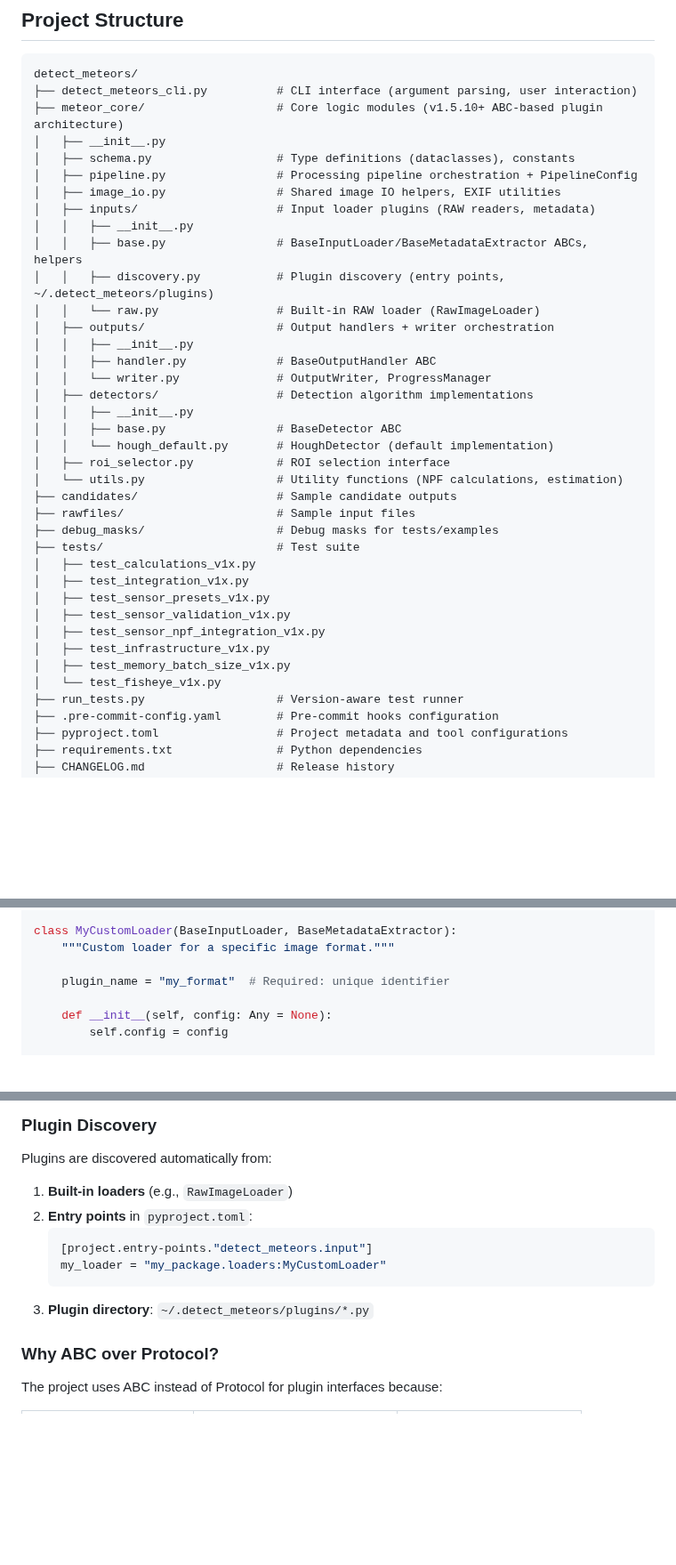
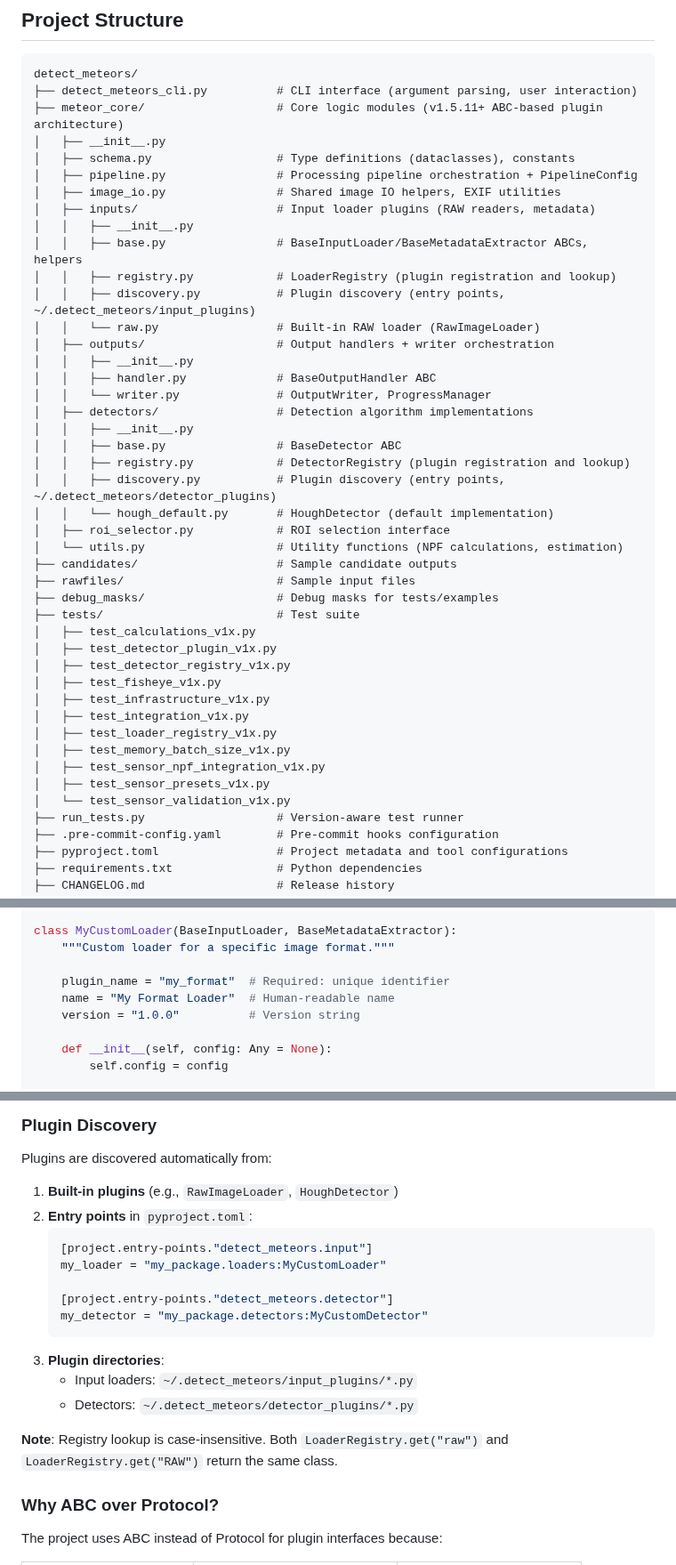
Before and after one commit to shin3tky/detect_meteors, a Markdown page: INSTALL_DEV.md, 3 parts joined by grey strips. Shown at 89% size. GitHub-like rendering; blank space fills up the shorter version.

````diff
--- a/INSTALL_DEV.md
+++ b/INSTALL_DEV.md
@@ -369,7 +372,7 @@ def estimate_star_trail_length(
 ```
 detect_meteors/
 ├── detect_meteors_cli.py          # CLI interface (argument parsing, user interaction)
-├── meteor_core/                   # Core logic modules (v1.5.10+ ABC-based plugin architecture)
+├── meteor_core/                   # Core logic modules (v1.5.11+ ABC-based plugin architecture)
 │   ├── __init__.py
 │   ├── schema.py                  # Type definitions (dataclasses), constants
 │   ├── pipeline.py                # Processing pipeline orchestration + PipelineConfig
@@ -377,7 +380,8 @@ detect_meteors/
 │   ├── inputs/                    # Input loader plugins (RAW readers, metadata)
 │   │   ├── __init__.py
 │   │   ├── base.py                # BaseInputLoader/BaseMetadataExtractor ABCs, helpers
-│   │   ├── discovery.py           # Plugin discovery (entry points, ~/.detect_meteors/plugins)
+│   │   ├── registry.py            # LoaderRegistry (plugin registration and lookup)
+│   │   ├── discovery.py           # Plugin discovery (entry points, ~/.detect_meteors/input_plugins)
 │   │   └── raw.py                 # Built-in RAW loader (RawImageLoader)
 │   ├── outputs/                   # Output handlers + writer orchestration
 │   │   ├── __init__.py
@@ -386,6 +390,8 @@ detect_meteors/
 │   ├── detectors/                 # Detection algorithm implementations
 │   │   ├── __init__.py
 │   │   ├── base.py                # BaseDetector ABC
+│   │   ├── registry.py            # DetectorRegistry (plugin registration and lookup)
+│   │   ├── discovery.py           # Plugin discovery (entry points, ~/.detect_meteors/detector_plugins)
 │   │   └── hough_default.py       # HoughDetector (default implementation)
 │   ├── roi_selector.py            # ROI selection interface
 │   └── utils.py                   # Utility functions (NPF calculations, estimation)
@@ -394,13 +400,16 @@ detect_meteors/
 ├── debug_masks/                   # Debug masks for tests/examples
 ├── tests/                         # Test suite
 │   ├── test_calculations_v1x.py
+│   ├── test_detector_plugin_v1x.py
+│   ├── test_detector_registry_v1x.py
+│   ├── test_fisheye_v1x.py
+│   ├── test_infrastructure_v1x.py
 │   ├── test_integration_v1x.py
+│   ├── test_loader_registry_v1x.py
+│   ├── test_memory_batch_size_v1x.py
+│   ├── test_sensor_npf_integration_v1x.py
 │   ├── test_sensor_presets_v1x.py
-│   ├── test_sensor_validation_v1x.py
-│   ├── test_sensor_npf_integration_v1x.py
-│   ├── test_infrastructure_v1x.py
-│   ├── test_memory_batch_size_v1x.py
-│   └── test_fisheye_v1x.py
+│   └── test_sensor_validation_v1x.py
 ├── run_tests.py                   # Version-aware test runner
 ├── .pre-commit-config.yaml        # Pre-commit hooks configuration
 ├── pyproject.toml                 # Project metadata and tool configurations
@@ -487,6 +499,8 @@ class MyCustomLoader(BaseInputLoader, BaseMetadataExtractor):
     """Custom loader for a specific image format."""
 
     plugin_name = "my_format"  # Required: unique identifier
+    name = "My Format Loader"  # Human-readable name
+    version = "1.0.0"          # Version string
 
     def __init__(self, config: Any = None):
         self.config = config
@@ -680,13 +704,20 @@ class TiffImageLoader(DataclassInputLoader[TiffLoaderConfig], BaseMetadataExtrac
 
 Plugins are discovered automatically from:
 
-1. **Built-in loaders** (e.g., `RawImageLoader`)
+1. **Built-in plugins** (e.g., `RawImageLoader`, `HoughDetector`)
 2. **Entry points** in `pyproject.toml`:
    ```toml
    [project.entry-points."detect_meteors.input"]
    my_loader = "my_package.loaders:MyCustomLoader"
+
+   [project.entry-points."detect_meteors.detector"]
+   my_detector = "my_package.detectors:MyCustomDetector"
    ```
-3. **Plugin directory**: `~/.detect_meteors/plugins/*.py`
+3. **Plugin directories**:
+   - Input loaders: `~/.detect_meteors/input_plugins/*.py`
+   - Detectors: `~/.detect_meteors/detector_plugins/*.py`
+
+**Note**: Registry lookup is case-insensitive. Both `LoaderRegistry.get("raw")` and `LoaderRegistry.get("RAW")` return the same class.
 
 ### Why ABC over Protocol?
 
````
Also changed, not shown: other parts of INSTALL_DEV.md (+19 -3 lines).
